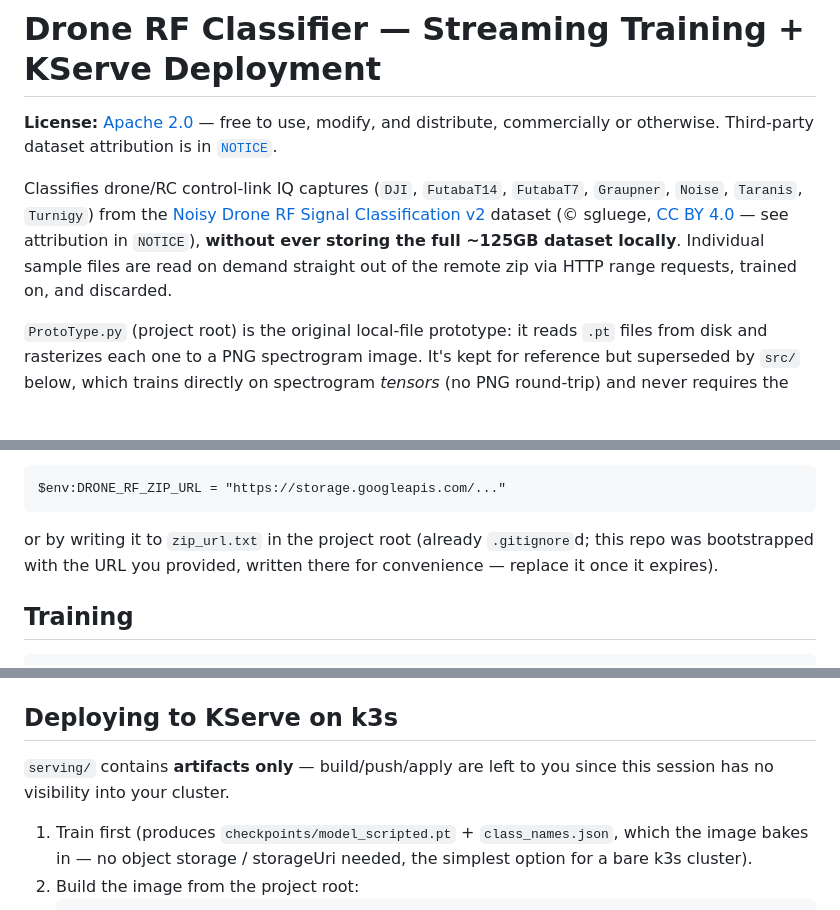
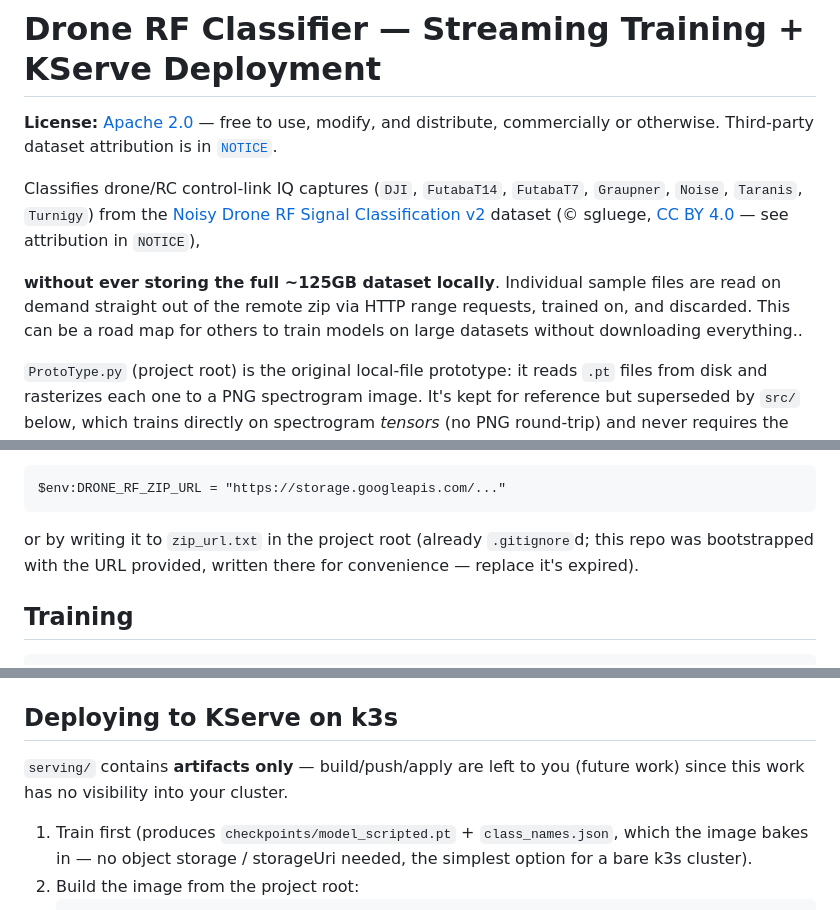
Before and after one commit to ssharp-alt/RFML-Drone-Detect, a Markdown page: README.md, 3 parts joined by grey strips. Rendered like a GitHub page; blank space fills up the shorter version.

Commit message:
Update README.md
fixed so verbage; added a future todo note

````diff
--- a/README.md
+++ b/README.md
@@ -8,9 +8,10 @@ Classifies drone/RC control-link IQ captures (`DJI`, `FutabaT14`, `FutabaT7`,
 [Noisy Drone RF Signal Classification v2](https://www.kaggle.com/datasets/sgluege/noisy-drone-rf-signal-classification-v2)
 dataset (© sgluege, [CC BY 4.0](https://creativecommons.org/licenses/by/4.0/) —
 see attribution in `NOTICE`),
+
 **without ever storing the full ~125GB dataset locally**. Individual sample
 files are read on demand straight out of the remote zip via HTTP range
-requests, trained on, and discarded.
+requests, trained on, and discarded. This can be a road map for others to train models on large datasets without downloading everything..
 
 `ProtoType.py` (project root) is the original local-file prototype: it reads
 `.pt` files from disk and rasterizes each one to a PNG spectrogram image. It's
@@ -68,8 +69,8 @@ $env:DRONE_RF_ZIP_URL = "https://storage.googleapis.com/..."
 ```
 
 or by writing it to `zip_url.txt` in the project root (already
-`.gitignore`d; this repo was bootstrapped with the URL you provided, written
-there for convenience — replace it once it expires).
+`.gitignore`d; this repo was bootstrapped with the URL provided, written
+there for convenience — replace it's expired).
 
 ## Training
 
@@ -122,8 +123,8 @@ Checkpoint used for serving: `checkpoints/best.pt` (epoch 9), exported to
 
 ## Deploying to KServe on k3s
 
-`serving/` contains **artifacts only** — build/push/apply are left to you
-since this session has no visibility into your cluster.
+`serving/` contains **artifacts only** — build/push/apply are left to you (future work)
+since this work has no visibility into your cluster.
 
 1. Train first (produces `checkpoints/model_scripted.pt` + `class_names.json`,
    which the image bakes in — no object storage / storageUri needed, the
````
